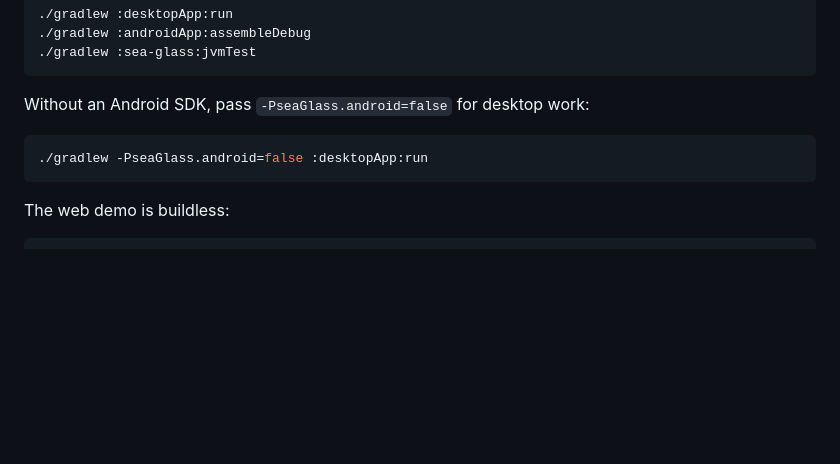
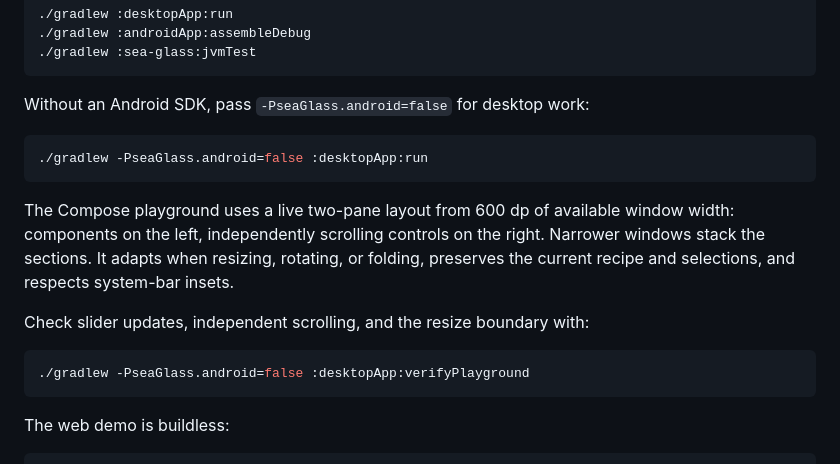
Before and after one commit to mttmcknn/sea-glass, a Markdown page: README.md, the part around the change. GitHub-like rendering; blank space fills up the shorter version.

````diff
--- a/README.md
+++ b/README.md
@@ -54,6 +54,14 @@ Without an Android SDK, pass `-PseaGlass.android=false` for desktop work:
 ./gradlew -PseaGlass.android=false :desktopApp:run
 ```
 
+The Compose playground uses a live two-pane layout from 600 dp of available window width: components on the left, independently scrolling controls on the right. Narrower windows stack the sections. It adapts when resizing, rotating, or folding, preserves the current recipe and selections, and respects system-bar insets.
+
+Check slider updates, independent scrolling, and the resize boundary with:
+
+```sh
+./gradlew -PseaGlass.android=false :desktopApp:verifyPlayground
+```
+
 The web demo is buildless:
 
 ```sh
````
Also changed, not shown: docs/rendering.md (+7 -1 lines), docs/screenshots/playground-compact.png (added), docs/screenshots/playground-desktop.png, docs/screenshots/playground-foldable.png (added), docs/screenshots/playground-narrow.png, docs/screenshots/playground-split.png (added), docs/screenshots/playground-tablet.png (added), 5 other files.
